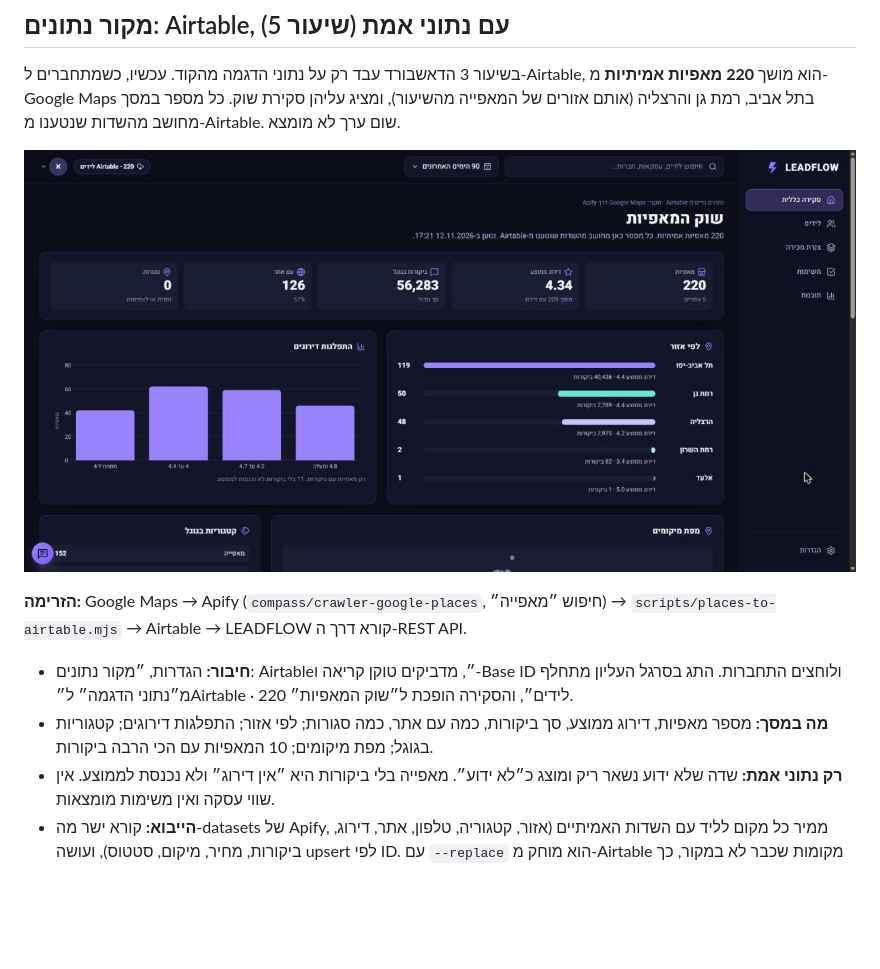
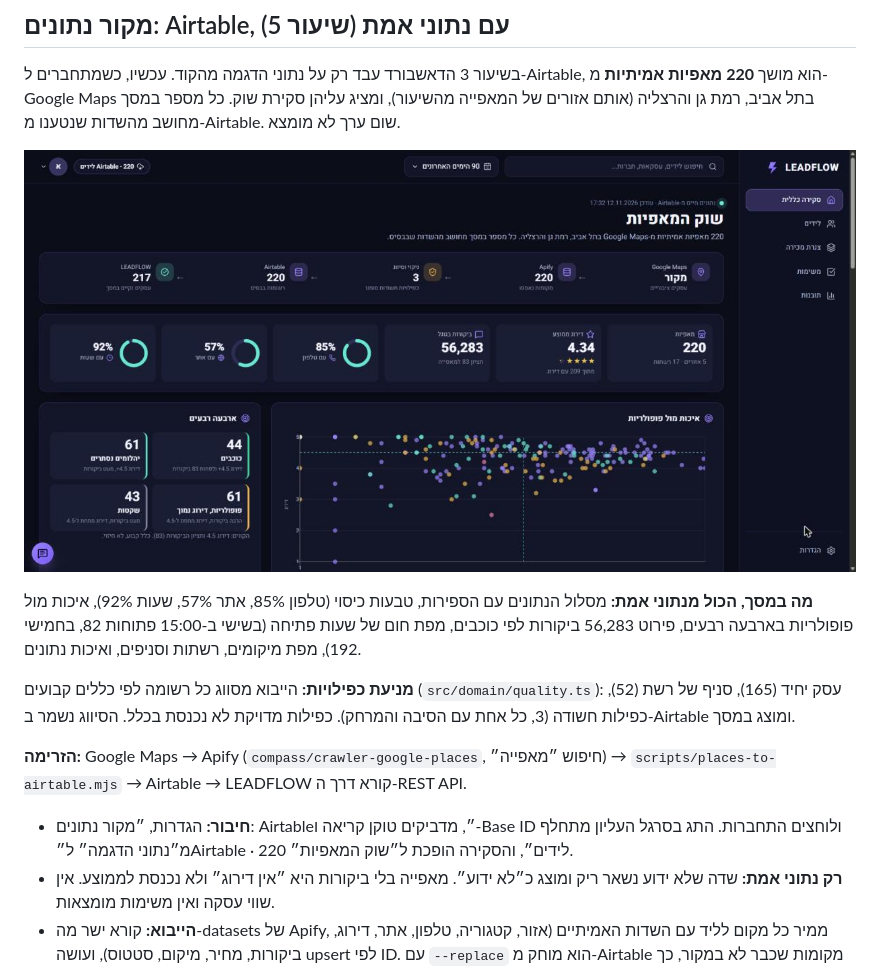
Before and after one commit to E37dey/leadflow-dashboard, a Markdown page: README.md, the part around the change. GitHub-like rendering; pictures changed too: docs/airtable-market.jpg; blank space fills up the shorter version.

Commit message:
feat: professional market view with infographics, record classification and duplicate prevention
Spec: Should 14, Done means: מקור נתונים: Airtable

```diff
--- a/README.md
+++ b/README.md
@@ -22,11 +22,14 @@
 
 ![LEADFLOW מושך 220 מאפיות אמיתיות מ-Airtable](docs/airtable-market.jpg)
 
+**מה במסך, הכול מנתוני אמת:** מסלול הנתונים עם הספירות, טבעות כיסוי (טלפון 85%, אתר 57%, שעות 92%), איכות מול פופולריות בארבעה רבעים, פירוט 56,283 ביקורות לפי כוכבים, מפת חום של שעות פתיחה (בשישי ב-15:00 פתוחות 82, בחמישי 192), מפת מיקומים, רשתות וסניפים, ואיכות נתונים.
+
+**מניעת כפילויות:** הייבוא מסווג כל רשומה לפי כללים קבועים (`src/domain/quality.ts`): עסק יחיד (165), סניף של רשת (52), כפילות חשודה (3, כל אחת עם הסיבה והמרחק). כפילות מדויקת לא נכנסת בכלל. הסיווג נשמר ב-Airtable ומוצג במסך.
+
 **הזרימה:**
 Google Maps → Apify (`compass/crawler-google-places`, חיפוש ״מאפייה״) → `scripts/places-to-airtable.mjs` → Airtable → LEADFLOW קורא דרך ה-REST API.
 
 - **חיבור:** הגדרות, ״מקור נתונים: Airtable״, מדביקים טוקן קריאה ו-Base ID ולוחצים התחברות. התג בסרגל העליון מתחלף מ״נתוני הדגמה״ ל״Airtable · 220 לידים״, והסקירה הופכת ל״שוק המאפיות״.
-- **מה במסך:** מספר מאפיות, דירוג ממוצע, סך ביקורות, כמה עם אתר, כמה סגורות; לפי אזור; התפלגות דירוגים; קטגוריות בגוגל; מפת מיקומים; 10 המאפיות עם הכי הרבה ביקורות.
 - **רק נתוני אמת:** שדה שלא ידוע נשאר ריק ומוצג כ״לא ידוע״. מאפייה בלי ביקורות היא ״אין דירוג״ ולא נכנסת לממוצע. אין שווי עסקה ואין משימות מומצאות.
 - **הייבוא:** קורא ישר מה-datasets של Apify, ממיר כל מקום לליד עם השדות האמיתיים (אזור, קטגוריה, טלפון, אתר, דירוג, ביקורות, מחיר, מיקום, סטטוס), ועושה upsert לפי ID. עם `--replace` הוא מוחק מ-Airtable מקומות שכבר לא במקור, כך ש-Airtable תמיד משקף את המקור. בדיקת ספירה: 220 מקומות = 220 לידים + 0 כפולים + 0 דילוגים.
 - **הנתונים לא בריפו:** עותק מקומי נשמר ב-`.data/`, שנמצא ב-`.gitignore`.
```
Also changed, not shown: 8 other files.
